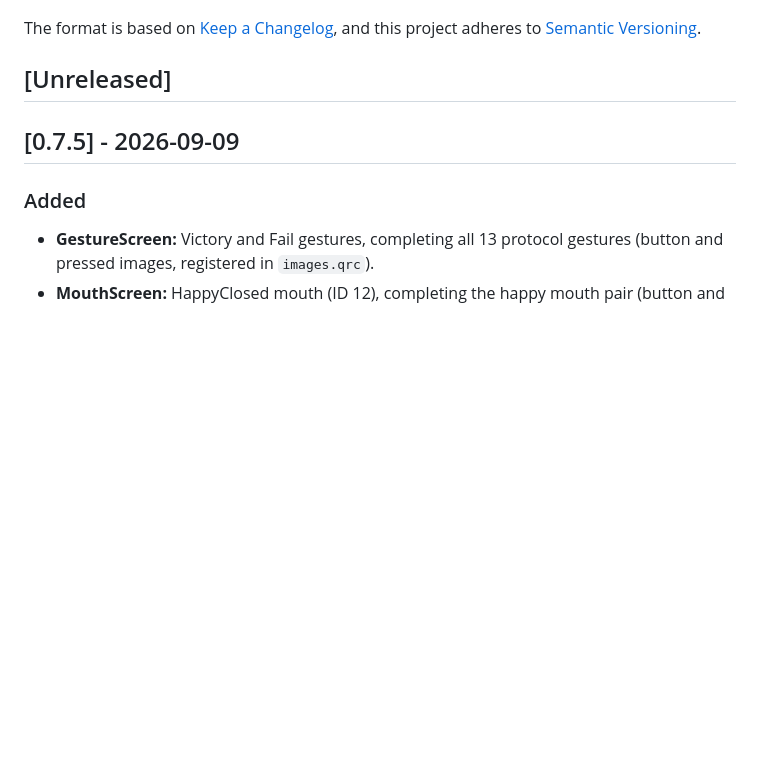
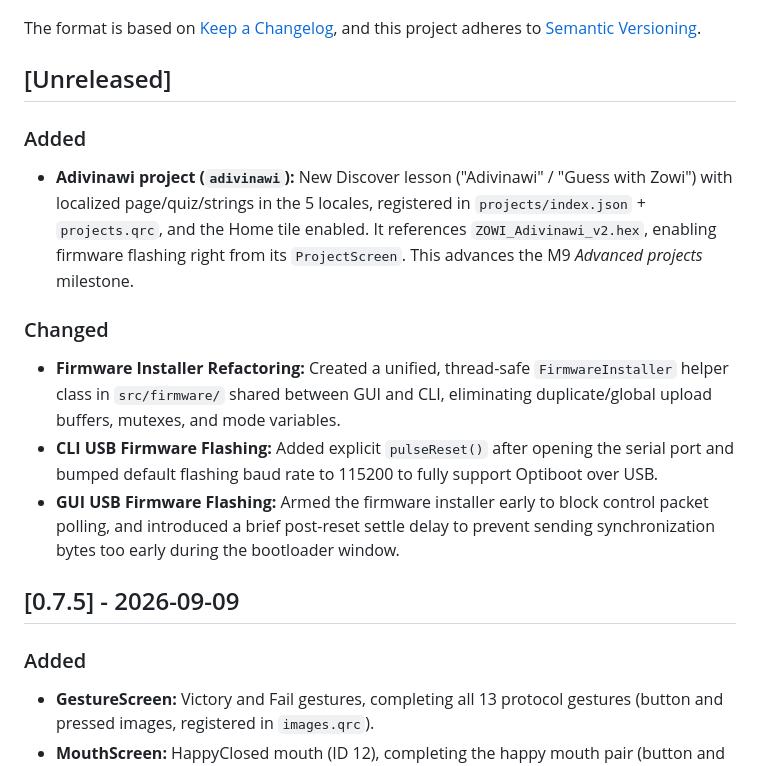
Before and after one commit to eduardomillan/ZowiDesktop, a Markdown page: CHANGELOG.md, the part around the change. GitHub-like rendering; blank space fills up the shorter version.

Commit message:
docs: document firmware refactoring and adivinawi in CHANGELOG.md

```diff
--- a/CHANGELOG.md
+++ b/CHANGELOG.md
@@ -6,6 +6,14 @@ The format is based on [Keep a Changelog](https://keepachangelog.com/en/1.1.0/),
 and this project adheres to [Semantic Versioning](https://semver.org/spec/v2.0.0.html).
 
 ## [Unreleased]
+
+### Added
+- **Adivinawi project (`adivinawi`):** New Discover lesson ("Adivinawi" / "Guess with Zowi") with localized page/quiz/strings in the 5 locales, registered in `projects/index.json` + `projects.qrc`, and the Home tile enabled. It references `ZOWI_Adivinawi_v2.hex`, enabling firmware flashing right from its `ProjectScreen`. This advances the M9 *Advanced projects* milestone.
+
+### Changed
+- **Firmware Installer Refactoring:** Created a unified, thread-safe `FirmwareInstaller` helper class in `src/firmware/` shared between GUI and CLI, eliminating duplicate/global upload buffers, mutexes, and mode variables.
+- **CLI USB Firmware Flashing:** Added explicit `pulseReset()` after opening the serial port and bumped default flashing baud rate to 115200 to fully support Optiboot over USB.
+- **GUI USB Firmware Flashing:** Armed the firmware installer early to block control packet polling, and introduced a brief post-reset settle delay to prevent sending synchronization bytes too early during the bootloader window.
 
 ## [0.7.5] - 2026-09-09
 
```
